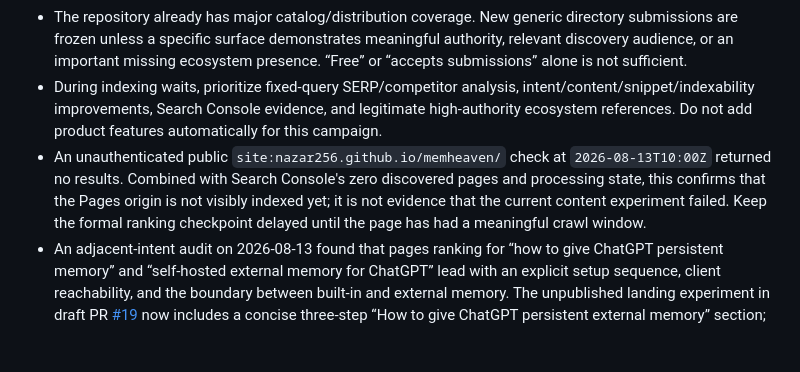
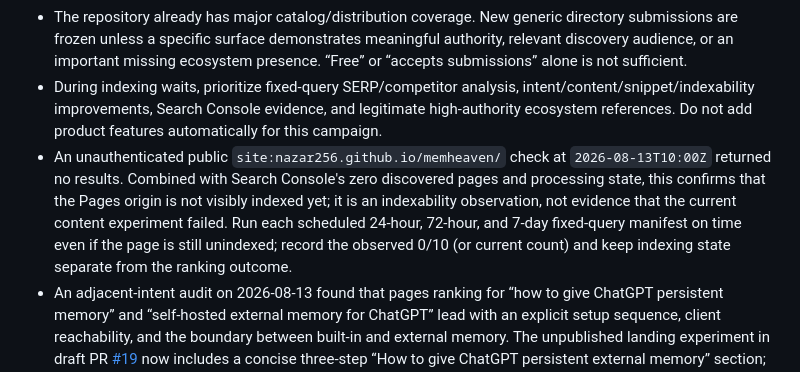
Before and after one commit to nazar256/memheaven, a Markdown page: docs/DISCOVERABILITY_CAMPAIGN.md, the part around the change. GitHub-like rendering; blank space fills up the shorter version.

Commit message:
Fix checkpoint and handoff review findings

```diff
--- a/docs/DISCOVERABILITY_CAMPAIGN.md
+++ b/docs/DISCOVERABILITY_CAMPAIGN.md
@@ -44,7 +44,7 @@ Compare rank and presence against the retained baseline; do not replace the fixe
 - TensorBlock’s existing factual intake issue #1703 has now produced draft catalog PR #1704. Its generated metadata identifies streamable HTTP, OAuth, ChatGPT-compatible remote clients, and the MIT license; the PR is mergeable but remains maintainer-controlled. This is propagation of an existing submission, not a new directory expansion.
 - The repository already has major catalog/distribution coverage. New generic directory submissions are frozen unless a specific surface demonstrates meaningful authority, relevant discovery audience, or an important missing ecosystem presence. “Free” or “accepts submissions” alone is not sufficient.
 - During indexing waits, prioritize fixed-query SERP/competitor analysis, intent/content/snippet/indexability improvements, Search Console evidence, and legitimate high-authority ecosystem references. Do not add product features automatically for this campaign.
-- An unauthenticated public `site:nazar256.github.io/memheaven/` check at `2026-08-13T10:00Z` returned no results. Combined with Search Console's zero discovered pages and processing state, this confirms that the Pages origin is not visibly indexed yet; it is not evidence that the current content experiment failed. Keep the formal ranking checkpoint delayed until the page has had a meaningful crawl window.
+- An unauthenticated public `site:nazar256.github.io/memheaven/` check at `2026-08-13T10:00Z` returned no results. Combined with Search Console's zero discovered pages and processing state, this confirms that the Pages origin is not visibly indexed yet; it is an indexability observation, not evidence that the current content experiment failed. Run each scheduled 24-hour, 72-hour, and 7-day fixed-query manifest on time even if the page is still unindexed; record the observed 0/10 (or current count) and keep indexing state separate from the ranking outcome.
 - An adjacent-intent audit on 2026-08-13 found that pages ranking for “how to give ChatGPT persistent memory” and “self-hosted external memory for ChatGPT” lead with an explicit setup sequence, client reachability, and the boundary between built-in and external memory. The unpublished landing experiment in draft PR [#19](https://github.com/nazar256/memheaven/pull/19) now includes a concise three-step “How to give ChatGPT persistent external memory” section; the full implementation remains in the README. This is a measured content clarification, not a new feature or directory submission. Evidence: [Hindsight's ChatGPT integration](https://hindsight.vectorize.io/sdks/integrations/chatgpt) and [Memlord](https://memlord.com/).
 - A second adjacent-intent audit at `2026-08-13T10:05Z` found that user-owned/searchable-memory pages make portability concrete through user-readable files or explicit export. [Basic Memory](https://basicmemory.com/) leads with plain Markdown files users own, while [Amber](https://ambermem.com/) makes JSON export a core promise. MemHeaven currently uses “portable” wording but exposes no dedicated import/export tool in the repository. Treat secure export/import as a future product recommendation for human prioritization; do not implement it as SEO work or strengthen the current portability claim without product evidence.
 
```
Also changed, not shown: CONTINUE.md (+1 -1 lines).
